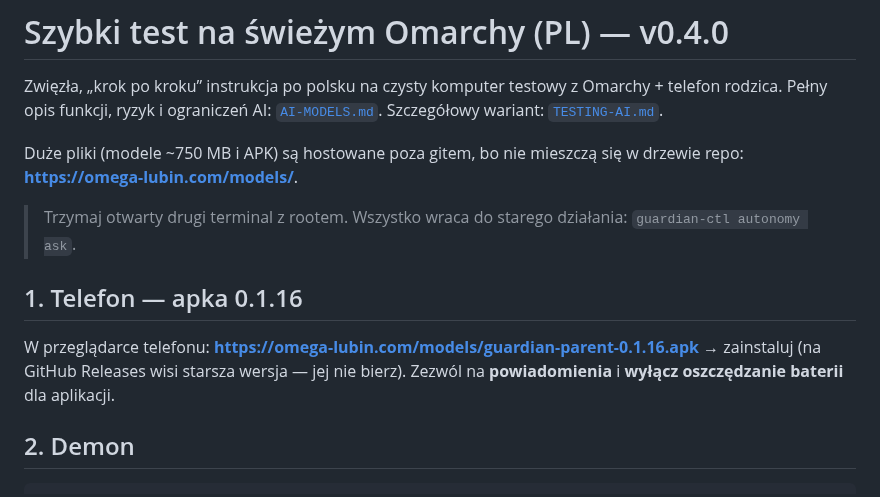
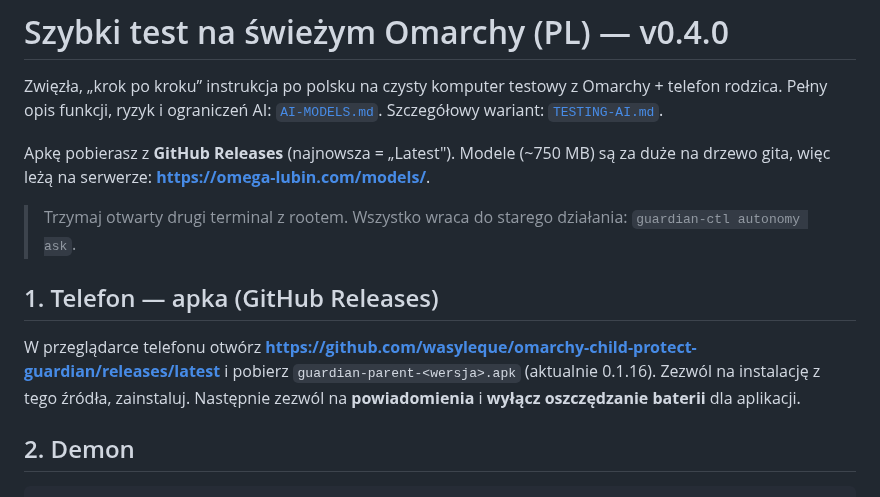
Before and after one commit to wasyleque/omarchy-child-protect-guardian, a Markdown page: docs/SZYBKI-TEST-PL.md, the part around the change. Rendered like a GitHub page.

Commit message:
docs: APK comes from GitHub Releases (v0.1.16 live); omega-lubin.com hosts models only
Co-Authored-By: Claude Opus 4.8 <noreply@anthropic.com>

````diff
--- a/docs/SZYBKI-TEST-PL.md
+++ b/docs/SZYBKI-TEST-PL.md
@@ -3,15 +3,15 @@
 Zwięzła, „krok po kroku” instrukcja po polsku na czysty komputer testowy z Omarchy + telefon rodzica.
 Pełny opis funkcji, ryzyk i ograniczeń AI: [`AI-MODELS.md`](AI-MODELS.md). Szczegółowy wariant: [`TESTING-AI.md`](TESTING-AI.md).
 
-Duże pliki (modele ~750 MB i APK) są hostowane poza gitem, bo nie mieszczą się w drzewie repo:
-**https://omega-lubin.com/models/**.
+Apkę pobierasz z **GitHub Releases** (najnowsza = „Latest"). Modele (~750 MB) są za duże na drzewo gita,
+więc leżą na serwerze: **https://omega-lubin.com/models/**.
 
 > Trzymaj otwarty drugi terminal z rootem. Wszystko wraca do starego działania: `guardian-ctl autonomy ask`.
 
-## 1. Telefon — apka 0.1.16
-W przeglądarce telefonu: **https://omega-lubin.com/models/guardian-parent-0.1.16.apk** → zainstaluj
-(na GitHub Releases wisi starsza wersja — jej nie bierz). Zezwól na **powiadomienia** i **wyłącz
-oszczędzanie baterii** dla aplikacji.
+## 1. Telefon — apka (GitHub Releases)
+W przeglądarce telefonu otwórz **https://github.com/wasyleque/omarchy-child-protect-guardian/releases/latest**
+i pobierz `guardian-parent-<wersja>.apk` (aktualnie 0.1.16). Zezwól na instalację z tego źródła, zainstaluj.
+Następnie zezwól na **powiadomienia** i **wyłącz oszczędzanie baterii** dla aplikacji.
 
 ## 2. Demon
 ```bash
````
Also changed, not shown: docs/TESTING-AI.md (+2 -2 lines).
